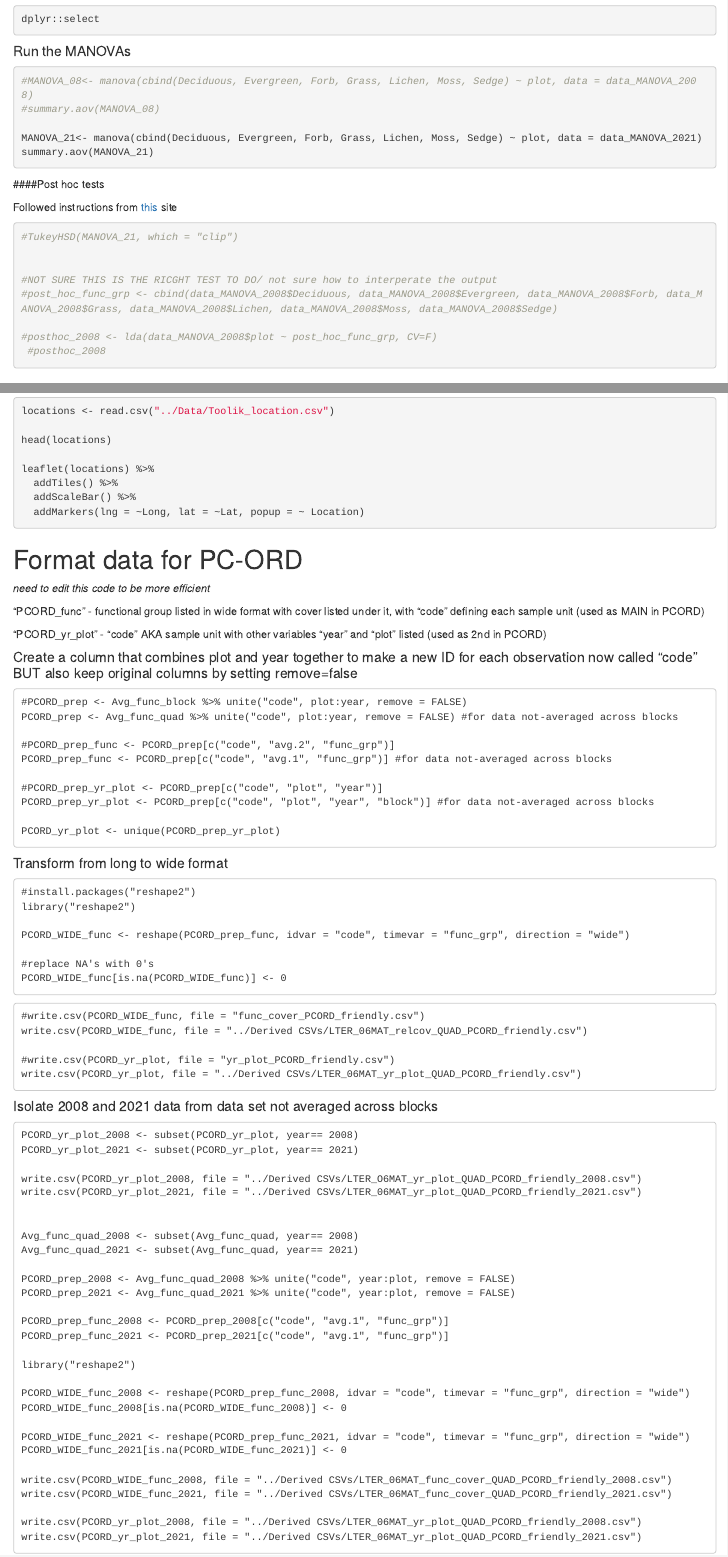
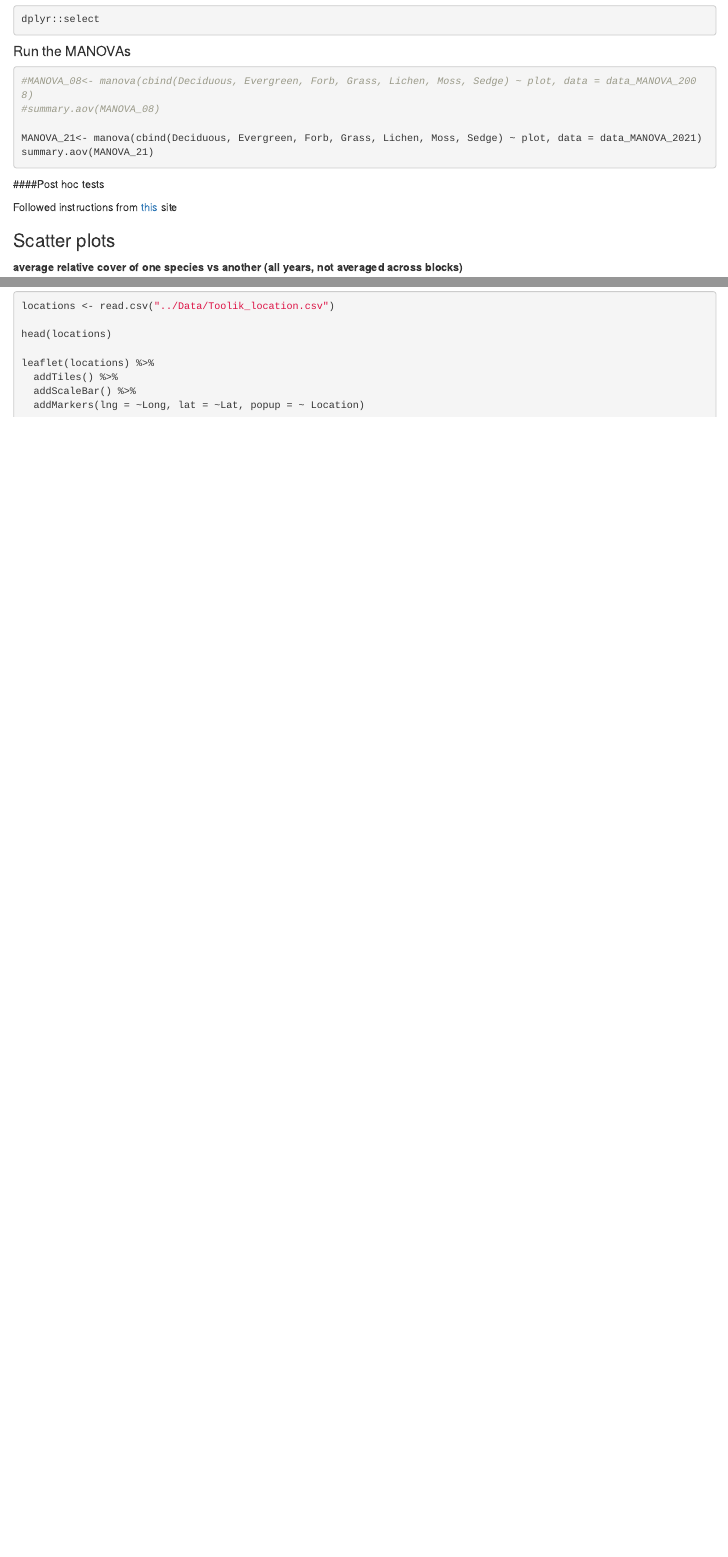
Before and after one commit to jeanetteclark/Towson_Williamson, an R Markdown document (Rmd/LTER_06MAT_cover_thesis.Rmd): the page in a window 1100 px wide, from 7320 px down, and a second part further down, joined at a grey line. Rendered offline with R 4.5, knitr and Pandoc, with nearby package versions; the code chunks are not run, so their results and figures are left out.

Commit message:
last ditch effort before i quit

````diff
--- a/Rmd/LTER_06MAT_cover_thesis.Rmd
+++ b/Rmd/LTER_06MAT_cover_thesis.Rmd
@@ -419,18 +419,6 @@ summary.aov(MANOVA_21)
 ####Post hoc tests
 
 Followed instructions from [this](https://www.reneshbedre.com/blog/manova.html#post-hoc-test) site
-```{r, results='hide'}
-
-#TukeyHSD(MANOVA_21, which = "clip")
-
-
-#NOT SURE THIS IS THE RICGHT TEST TO DO/ not sure how to interperate the output
-#post_hoc_func_grp <- cbind(data_MANOVA_2008$Deciduous, data_MANOVA_2008$Evergreen, data_MANOVA_2008$Forb, data_MANOVA_2008$Grass, data_MANOVA_2008$Lichen, data_MANOVA_2008$Moss, data_MANOVA_2008$Sedge)
-
-#posthoc_2008 <- lda(data_MANOVA_2008$plot ~ post_hoc_func_grp, CV=F)
- #posthoc_2008
-
-```
 
 ### Scatter plots
 **average relative cover of one species vs another (all years, not averaged across blocks)**
@@ -577,85 +565,3 @@ leaflet(locations) %>%
   addScaleBar() %>%
   addMarkers(lng = ~Long, lat = ~Lat, popup = ~ Location)
 ```
-
-
-
-
-
-
-
-
-# Format data for PC-ORD
-*need to edit this code to be more efficient*
-
-"PCORD_func" - functional group listed in wide format with cover listed under it, with "code" defining each sample unit (used as MAIN in PCORD)
-
-"PCORD_yr_plot" - "code" AKA sample unit with other variables "year" and "plot" listed (used as 2nd in PCORD)
-
-#### Create a column that combines plot and year together to make a new ID for each observation now called "code" BUT also keep original columns by setting remove=false
-
-```
-#PCORD_prep <- Avg_func_block %>% unite("code", plot:year, remove = FALSE)
-PCORD_prep <- Avg_func_quad %>% unite("code", plot:year, remove = FALSE) #for data not-averaged across blocks
-
-#PCORD_prep_func <- PCORD_prep[c("code", "avg.2", "func_grp")]
-PCORD_prep_func <- PCORD_prep[c("code", "avg.1", "func_grp")] #for data not-averaged across blocks
-
-#PCORD_prep_yr_plot <- PCORD_prep[c("code", "plot", "year")]
-PCORD_prep_yr_plot <- PCORD_prep[c("code", "plot", "year", "block")] #for data not-averaged across blocks
-
-PCORD_yr_plot <- unique(PCORD_prep_yr_plot)
-```
-
-#### Transform from long to wide format
-```
-#install.packages("reshape2")
-library("reshape2")
-
-PCORD_WIDE_func <- reshape(PCORD_prep_func, idvar = "code", timevar = "func_grp", direction = "wide")
-
-#replace NA's with 0's
-PCORD_WIDE_func[is.na(PCORD_WIDE_func)] <- 0
-```
-
-```
-#write.csv(PCORD_WIDE_func, file = "func_cover_PCORD_friendly.csv")
-write.csv(PCORD_WIDE_func, file = "../Derived CSVs/LTER_06MAT_relcov_QUAD_PCORD_friendly.csv")
-
-#write.csv(PCORD_yr_plot, file = "yr_plot_PCORD_friendly.csv")
-write.csv(PCORD_yr_plot, file = "../Derived CSVs/LTER_06MAT_yr_plot_QUAD_PCORD_friendly.csv")
-
-```
-
-#### Isolate 2008 and 2021 data from data set not averaged across blocks
-```
-PCORD_yr_plot_2008 <- subset(PCORD_yr_plot, year== 2008)
-PCORD_yr_plot_2021 <- subset(PCORD_yr_plot, year== 2021)
-
-write.csv(PCORD_yr_plot_2008, file = "../Derived CSVs/LTER_O6MAT_yr_plot_QUAD_PCORD_friendly_2008.csv")
-write.csv(PCORD_yr_plot_2021, file = "../Derived CSVs/LTER_06MAT_yr_plot_QUAD_PCORD_friendly_2021.csv")
-
-
-Avg_func_quad_2008 <- subset(Avg_func_quad, year== 2008)
-Avg_func_quad_2021 <- subset(Avg_func_quad, year== 2021)
-
-PCORD_prep_2008 <- Avg_func_quad_2008 %>% unite("code", year:plot, remove = FALSE)
-PCORD_prep_2021 <- Avg_func_quad_2021 %>% unite("code", year:plot, remove = FALSE)
-
-PCORD_prep_func_2008 <- PCORD_prep_2008[c("code", "avg.1", "func_grp")]
-PCORD_prep_func_2021 <- PCORD_prep_2021[c("code", "avg.1", "func_grp")]
-
-library("reshape2")
-
-PCORD_WIDE_func_2008 <- reshape(PCORD_prep_func_2008, idvar = "code", timevar = "func_grp", direction = "wide")
-PCORD_WIDE_func_2008[is.na(PCORD_WIDE_func_2008)] <- 0
-
-PCORD_WIDE_func_2021 <- reshape(PCORD_prep_func_2021, idvar = "code", timevar = "func_grp", direction = "wide")
-PCORD_WIDE_func_2021[is.na(PCORD_WIDE_func_2021)] <- 0
-
-write.csv(PCORD_WIDE_func_2008, file = "../Derived CSVs/LTER_06MAT_func_cover_QUAD_PCORD_friendly_2008.csv")
-write.csv(PCORD_WIDE_func_2021, file = "../Derived CSVs/LTER_06MAT_func_cover_QUAD_PCORD_friendly_2021.csv")
-
-write.csv(PCORD_yr_plot_2008, file = "../Derived CSVs/LTER_06MAT_yr_plot_QUAD_PCORD_friendly_2008.csv")
-write.csv(PCORD_yr_plot_2021, file = "../Derived CSVs/LTER_06MAT_yr_plot_QUAD_PCORD_friendly_2021.csv")
-```
````
Also changed, not shown: index.Rmd (+1 -1 lines), index.html.
